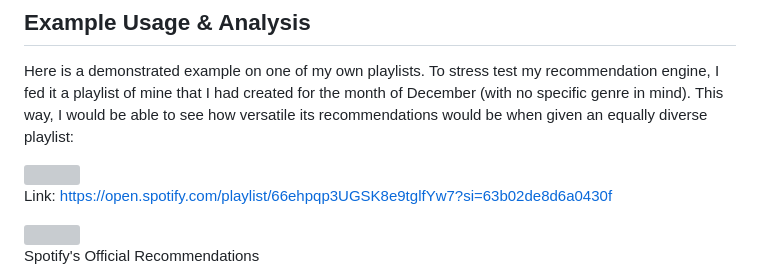
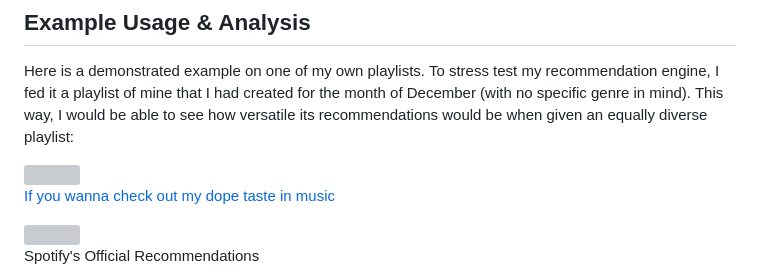
Before and after one commit to Stanley-Wang910/trading-fours, a Markdown page: README.md, the part around the change. GitHub-like rendering; grey boxes are pictures that could not be loaded.

```diff
--- a/README.md
+++ b/README.md
@@ -9,7 +9,7 @@ Here is a demonstrated example on one of my own playlists. To stress test my rec
 This way, I would be able to see how versatile its recommendations would be when given an equally diverse playlist:
 
 <img src="https://github.com/Stanley-Wang910/spotify-rec-engine/assets/117041405/797d8981-9d90-4b7f-b3d0-5c522fcc3509" width="600" /><br>
-Link: https://open.spotify.com/playlist/66ehpqp3UGSK8e9tglfYw7?si=63b02de8d6a0430f<br>
+[If you wanna check out my dope taste in music](https://open.spotify.com/playlist/66ehpqp3UGSK8e9tglfYw7?si=63b02de8d6a0430f)<br>
 
 <img src="https://github.com/Stanley-Wang910/spotify-rec-engine/assets/117041405/14ca562b-2eea-4eb5-8dfd-3014bf0a9847" width="600" /><br>
 Spotify's Official Recommendations<br>
```
